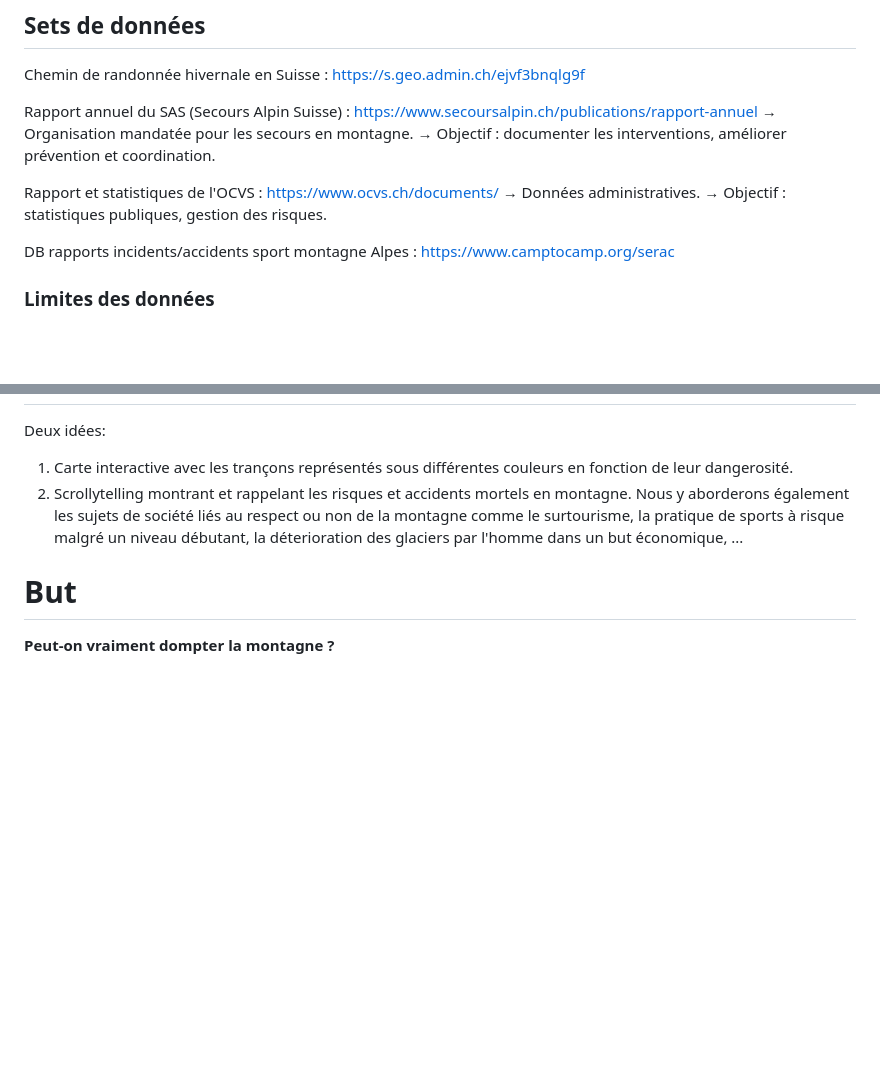
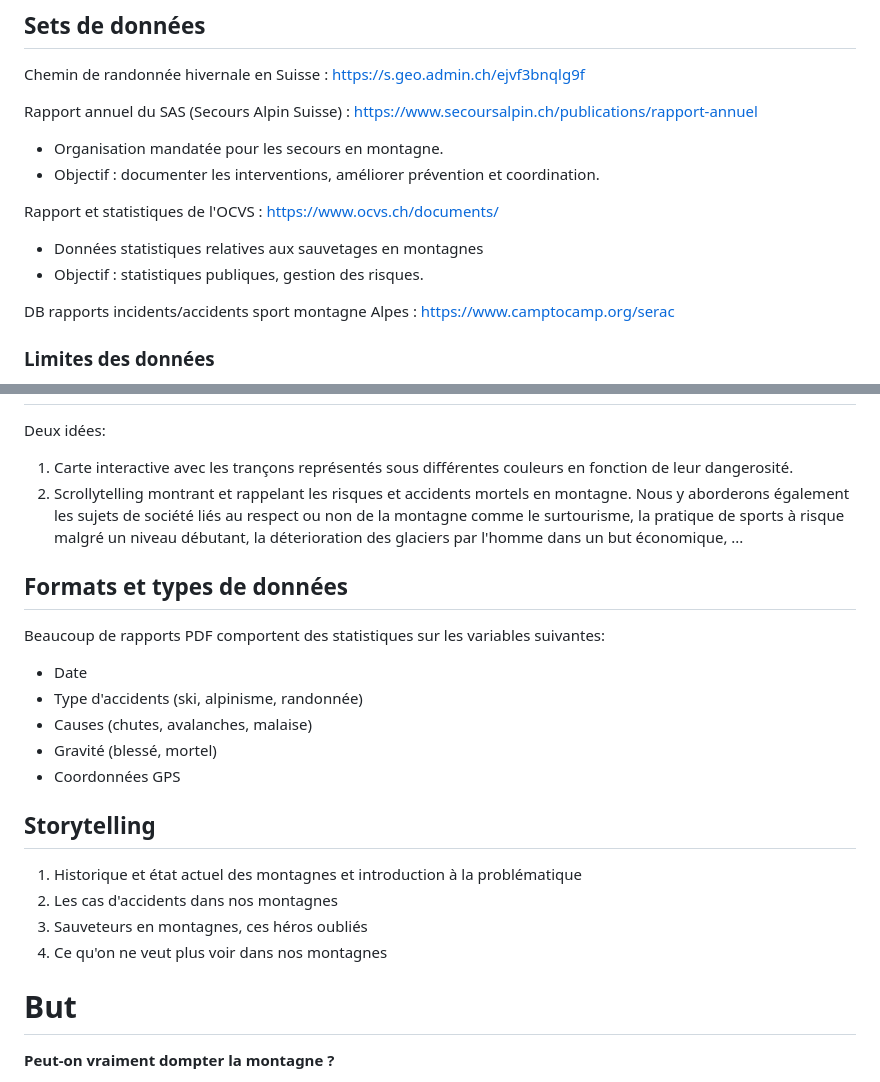
Before and after one commit to CyberGhetto-25/VisualDon-HazardousMountains, a Markdown page: README.md, 2 parts joined by grey strips. Rendered like a GitHub page; blank space fills up the shorter version.

Commit message:
Update README with new data formats and storytelling sections
Added sections on data formats and storytelling related to mountain safety and incidents.

```diff
--- a/README.md
+++ b/README.md
@@ -8,12 +8,12 @@ Les sets de données et les articles pertinents utilisés pour ce projet.
 Chemin de randonnée hivernale en Suisse : https://s.geo.admin.ch/ejvf3bnqlg9f
 
 Rapport annuel du SAS (Secours Alpin Suisse) : https://www.secoursalpin.ch/publications/rapport-annuel
-→ Organisation mandatée pour les secours en montagne.
-→ Objectif : documenter les interventions, améliorer prévention et coordination.
+- Organisation mandatée pour les secours en montagne.
+- Objectif : documenter les interventions, améliorer prévention et coordination.
 
 Rapport et statistiques de l'OCVS : https://www.ocvs.ch/documents/
-→ Données administratives.
-→ Objectif : statistiques publiques, gestion des risques.
+- Données statistiques relatives aux sauvetages en montagnes
+- Objectif : statistiques publiques, gestion des risques.
 
 DB rapports incidents/accidents sport montagne Alpes : https://www.camptocamp.org/serac
 
@@ -36,6 +36,20 @@ Deux idées:
 1. Carte interactive avec les trançons représentés sous différentes couleurs en fonction de leur dangerosité.
 2. Scrollytelling montrant et rappelant les risques et accidents mortels en montagne. Nous y aborderons également les sujets de société liés au respect ou non de la montagne comme le surtourisme, la pratique de sports à risque malgré un niveau débutant, la déterioration des glaciers par l'homme dans un but économique, ...
 
+## Formats et types de données
+Beaucoup de rapports PDF comportent des statistiques sur les variables suivantes:
+- Date
+- Type d'accidents (ski, alpinisme, randonnée)
+- Causes (chutes, avalanches, malaise)
+- Gravité (blessé, mortel)
+- Coordonnées GPS
+
+## Storytelling
+1. Historique et état actuel des montagnes et introduction à la problématique
+2. Les cas d'accidents dans nos montagnes
+3. Sauveteurs en montagnes, ces héros oubliés
+4. Ce qu'on ne veut plus voir dans nos montagnes
+
 # But
 **Peut-on vraiment dompter la montagne ?**
 
```
